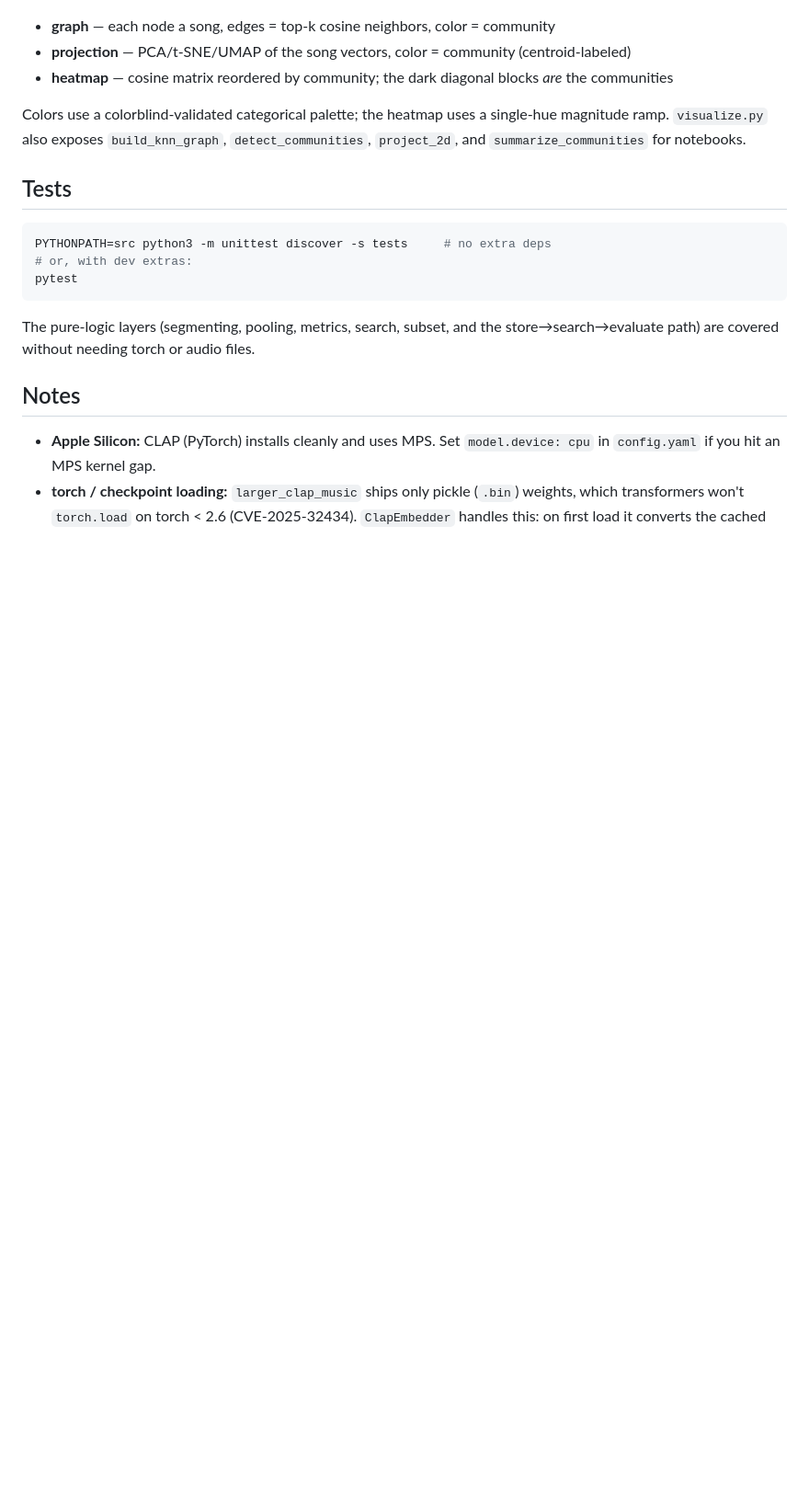
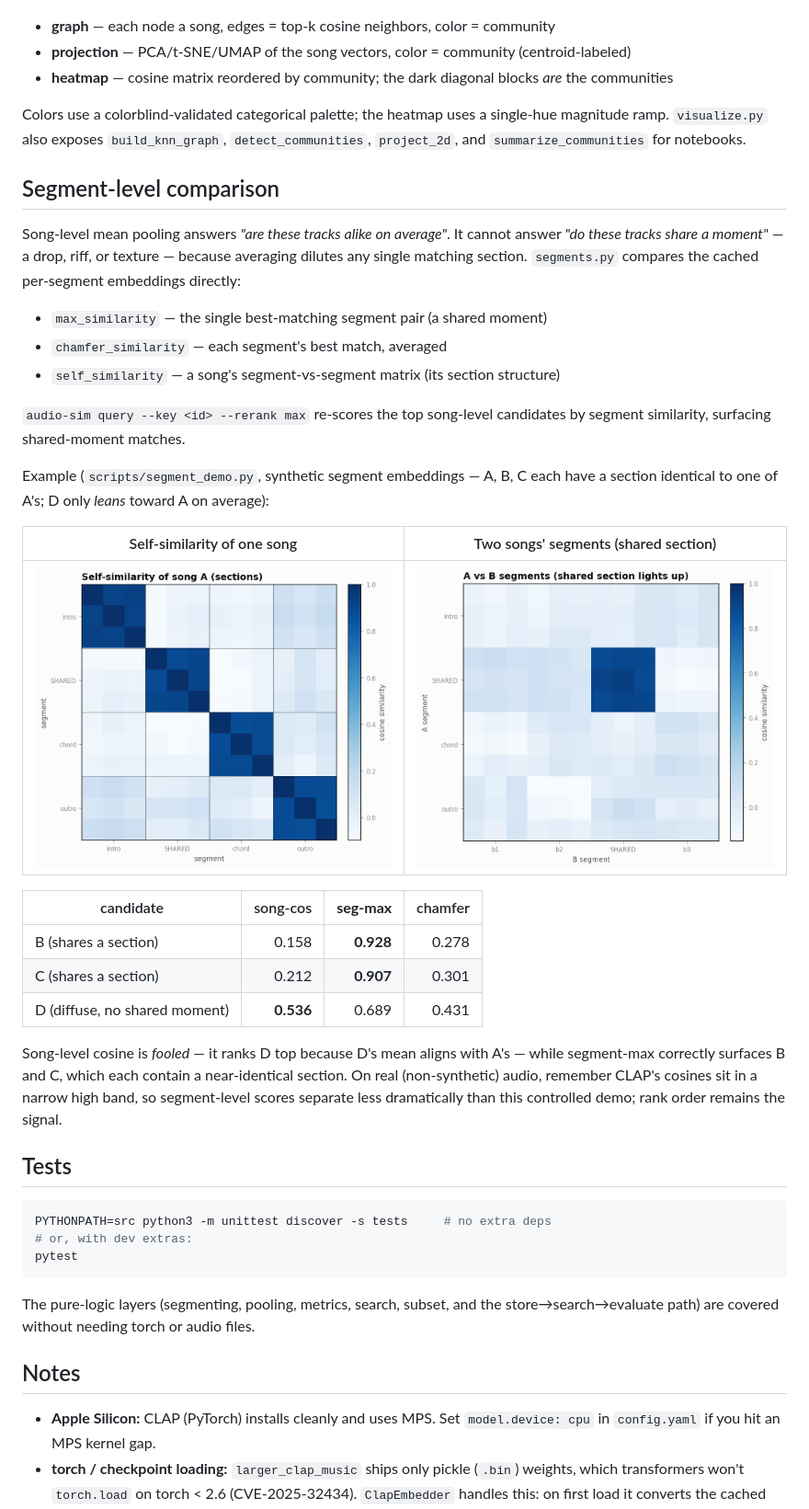
Before and after one commit to stbe33/audio-similarity-cds, a Markdown page: README.md, the part around one of its changes. Shown at 92% size. Drawn GitHub-style; pictures changed too: docs/examples/segment_cross.png (added), docs/examples/segment_selfsim.png (added); blank space fills up the shorter version.

````diff
--- a/README.md
+++ b/README.md
@@ -111,6 +112,39 @@ Colors use a colorblind-validated categorical palette; the heatmap uses a
 single-hue magnitude ramp. `visualize.py` also exposes `build_knn_graph`,
 `detect_communities`, `project_2d`, and `summarize_communities` for notebooks.
 
+## Segment-level comparison
+
+Song-level mean pooling answers *"are these tracks alike on average"*. It cannot
+answer *"do these tracks share a moment"* — a drop, riff, or texture — because
+averaging dilutes any single matching section. `segments.py` compares the cached
+per-segment embeddings directly:
+
+- `max_similarity` — the single best-matching segment pair (a shared moment)
+- `chamfer_similarity` — each segment's best match, averaged
+- `self_similarity` — a song's segment-vs-segment matrix (its section structure)
+
+`audio-sim query --key <id> --rerank max` re-scores the top song-level
+candidates by segment similarity, surfacing shared-moment matches.
+
+Example (`scripts/segment_demo.py`, synthetic segment embeddings — A, B, C each
+have a section identical to one of A's; D only *leans* toward A on average):
+
+| Self-similarity of one song | Two songs' segments (shared section) |
+| --- | --- |
+| ![selfsim](docs/examples/segment_selfsim.png) | ![cross](docs/examples/segment_cross.png) |
+
+| candidate | song-cos | **seg-max** | chamfer |
+| --- | ---: | ---: | ---: |
+| B (shares a section) | 0.158 | **0.928** | 0.278 |
+| C (shares a section) | 0.212 | **0.907** | 0.301 |
+| D (diffuse, no shared moment) | **0.536** | 0.689 | 0.431 |
+
+Song-level cosine is *fooled* — it ranks D top because D's mean aligns with A's —
+while segment-max correctly surfaces B and C, which each contain a near-identical
+section. On real (non-synthetic) audio, remember CLAP's cosines sit in a narrow
+high band, so segment-level scores separate less dramatically than this
+controlled demo; rank order remains the signal.
+
 ## Tests
 
 ```bash
````
Also changed, not shown: other parts of README.md (+1 -0 lines), 5 other files.
